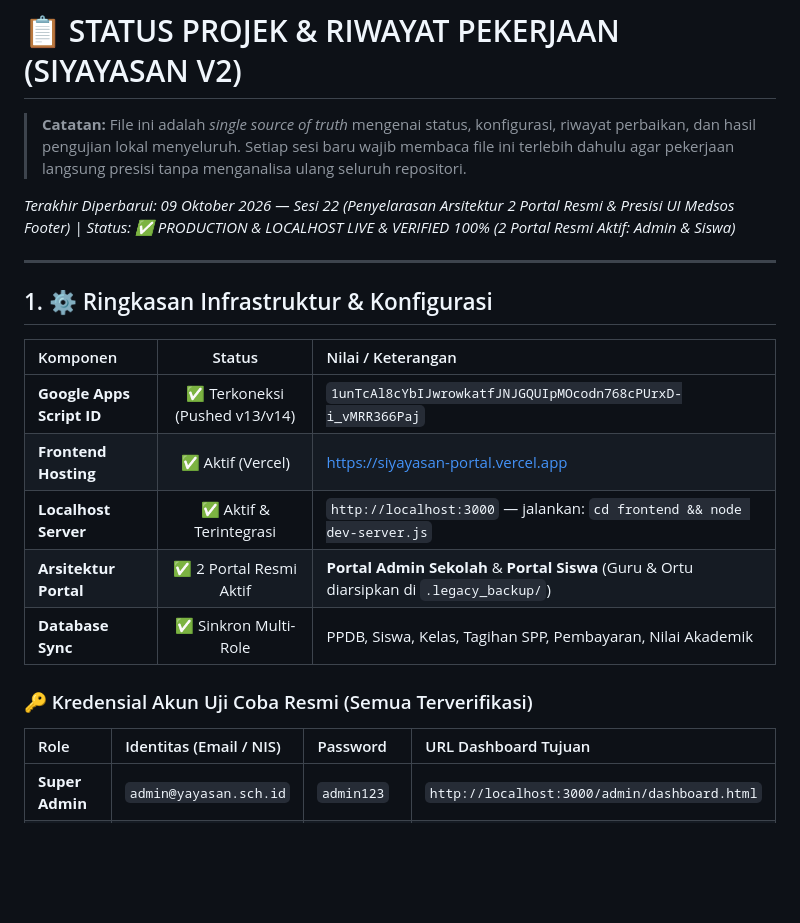
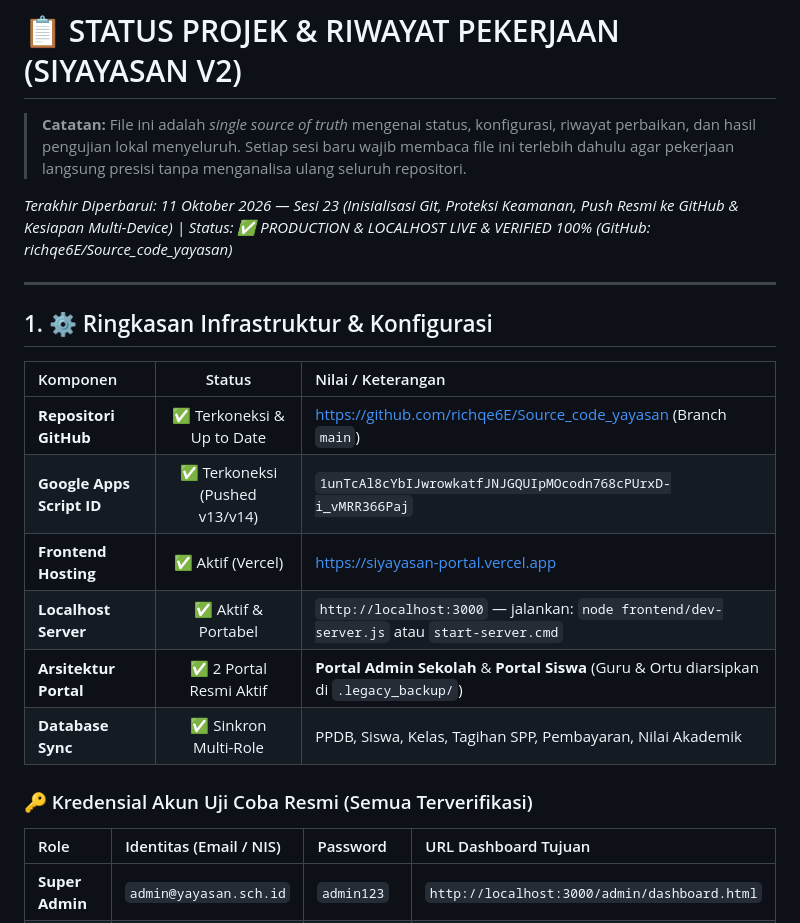
Before and after one commit to richqe6E/Source_code_yayasan, a Markdown page: PROJECT_STATUS.md, the part around the change. GitHub-like rendering; blank space fills up the shorter version.

```diff
--- a/PROJECT_STATUS.md
+++ b/PROJECT_STATUS.md
@@ -1,7 +1,7 @@
 # 📋 STATUS PROJEK & RIWAYAT PEKERJAAN (SIYAYASAN V2)
 > **Catatan:** File ini adalah *single source of truth* mengenai status, konfigurasi, riwayat perbaikan, dan hasil pengujian lokal menyeluruh. Setiap sesi baru wajib membaca file ini terlebih dahulu agar pekerjaan langsung presisi tanpa menganalisa ulang seluruh repositori.
 
-*Terakhir Diperbarui: 09 Oktober 2026 — Sesi 22 (Penyelarasan Arsitektur 2 Portal Resmi & Presisi UI Medsos Footer) | Status: ✅ PRODUCTION & LOCALHOST LIVE & VERIFIED 100% (2 Portal Resmi Aktif: Admin & Siswa)*
+*Terakhir Diperbarui: 11 Oktober 2026 — Sesi 23 (Inisialisasi Git, Proteksi Keamanan, Push Resmi ke GitHub & Kesiapan Multi-Device) | Status: ✅ PRODUCTION & LOCALHOST LIVE & VERIFIED 100% (GitHub: richqe6E/Source_code_yayasan)*
 
 ---
 
@@ -9,13 +9,15 @@
 
 | Komponen | Status | Nilai / Keterangan |
 | :--- | :---: | :--- |
+| **Repositori GitHub** | ✅ Terkoneksi & Up to Date | https://github.com/richqe6E/Source_code_yayasan (Branch `main`) |
 | **Google Apps Script ID** | ✅ Terkoneksi (Pushed v13/v14) | `1unTcAl8cYbIJwrowkatfJNJGQUIpMOcodn768cPUrxD-i_vMRR366Paj` |
 | **Frontend Hosting** | ✅ Aktif (Vercel) | https://siyayasan-portal.vercel.app |
-| **Localhost Server** | ✅ Aktif & Terintegrasi | `http://localhost:3000` — jalankan: `cd frontend && node dev-server.js` |
+| **Localhost Server** | ✅ Aktif & Portabel | `http://localhost:3000` — jalankan: `node frontend/dev-server.js` atau `start-server.cmd` |
 | **Arsitektur Portal** | ✅ 2 Portal Resmi Aktif | **Portal Admin Sekolah** & **Portal Siswa** (Guru & Ortu diarsipkan di `.legacy_backup/`) |
 | **Database Sync** | ✅ Sinkron Multi-Role | PPDB, Siswa, Kelas, Tagihan SPP, Pembayaran, Nilai Akademik |
 
 ### 🔑 Kredensial Akun Uji Coba Resmi (Semua Terverifikasi)
+
 
 | Role | Identitas (Email / NIS) | Password | URL Dashboard Tujuan |
 | :--- | :--- | :--- | :--- |
```
Also changed, not shown: HANDOVER.md (+9 -2 lines).
